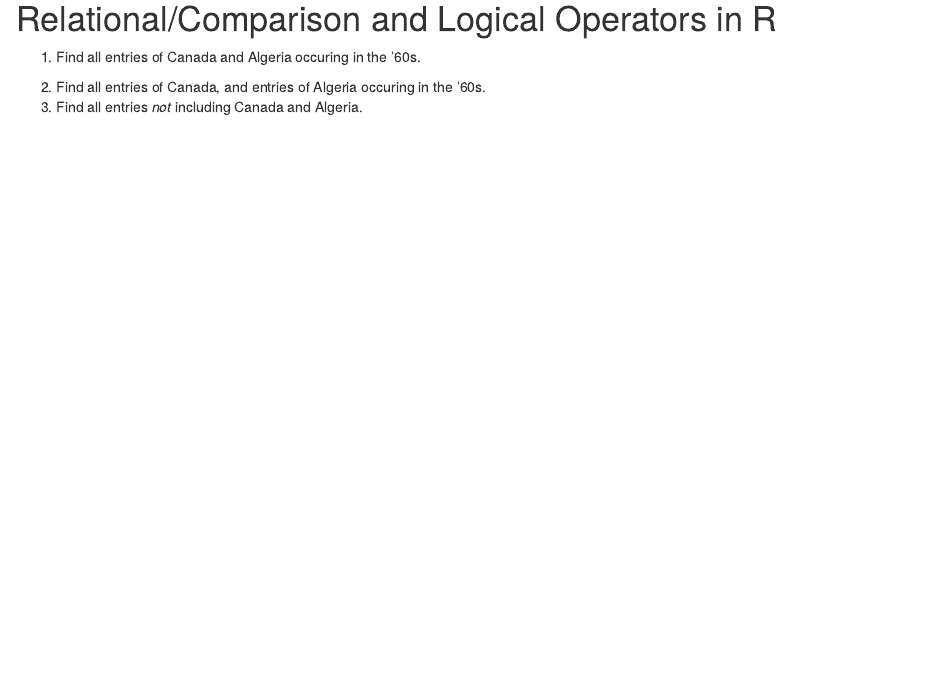
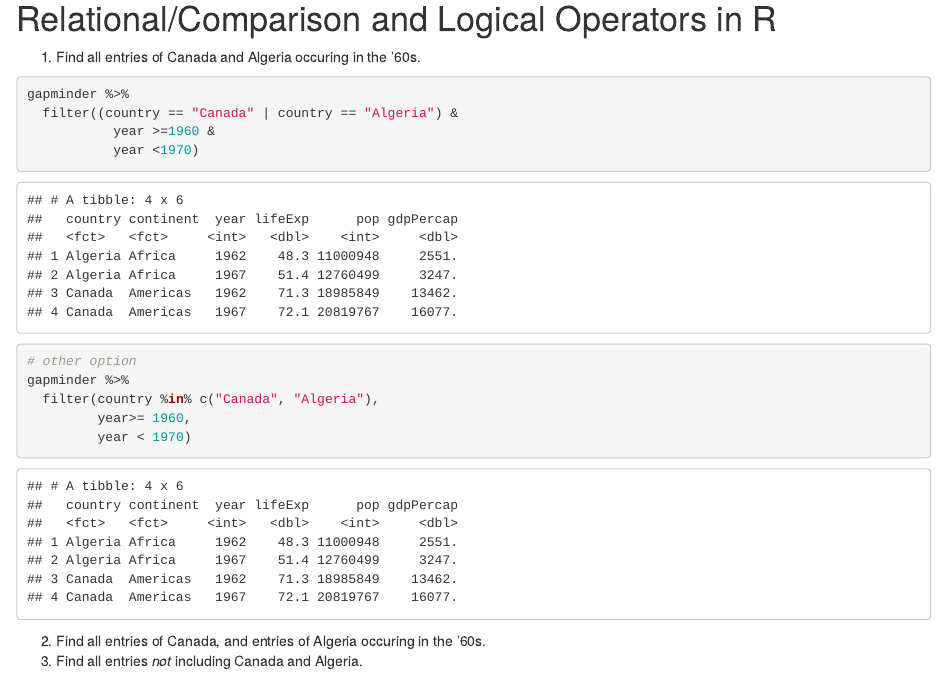
Before and after one commit to fjbasedow/STAT545_participation, an R Markdown document (lecture5-exercise.Rmd): the page in a window 1100 px wide, from 5200 px down. The pictures show the output file lecture5-exercise.html that the author committed with the source, opened offline.

Commit message:
finish lecture 5 exercises

````diff
--- a/lecture5-exercise.Rmd
+++ b/lecture5-exercise.Rmd
@@ -129,6 +129,19 @@ Your task is to use metaprogramming to check whether a response (like the one ab
 
 1. Find all entries of Canada and Algeria occuring in the '60s.
 
+```{r}
+gapminder %>%
+  filter((country == "Canada" | country == "Algeria") &
+           year >=1960 &
+           year <1970)
+
+# other option
+gapminder %>%
+  filter(country %in% c("Canada", "Algeria"),
+         year>= 1960,
+         year < 1970)
+```
+
 2. Find all entries of Canada, and entries of Algeria occuring in the '60s.
 3. Find all entries _not_ including Canada and Algeria.
 
````
Also changed, not shown: lecture5-exercise.html, lecture5-exercise.md.
